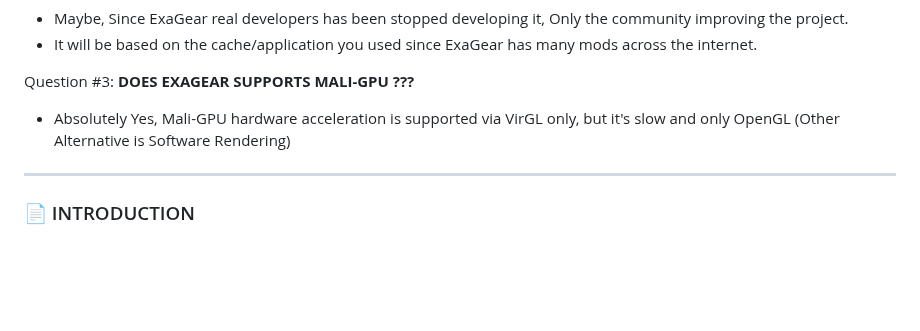
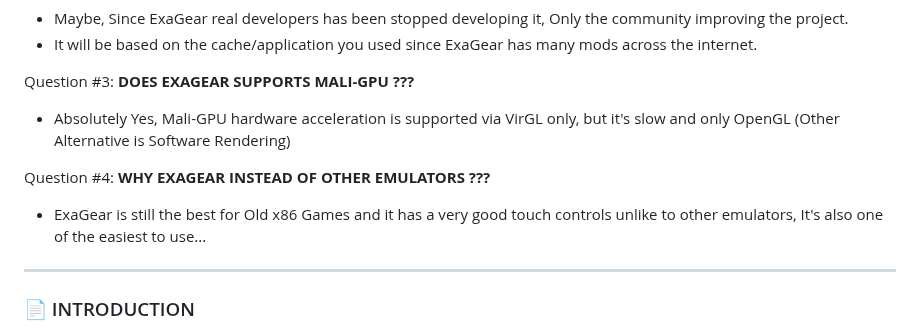
Before and after one commit to XHYN-PH/exagear-302, a Markdown page: README.md, the part around the change. Drawn GitHub-style; blank space fills up the shorter version.

```diff
--- a/README.md
+++ b/README.md
@@ -45,6 +45,9 @@ Question #2: **IS EXAGEAR SAFE TO USE ???**
 
 Question #3: **DOES EXAGEAR SUPPORTS MALI-GPU ???**
 - Absolutely Yes, Mali-GPU hardware acceleration is supported via VirGL only, but it's slow and only OpenGL (Other Alternative is Software Rendering)
+
+Question #4: **WHY EXAGEAR INSTEAD OF OTHER EMULATORS ???**
+- ExaGear is still the best for Old x86 Games and it has a very good touch controls unlike to other emulators, It's also one of the easiest to use...
 
 ---
 
```
